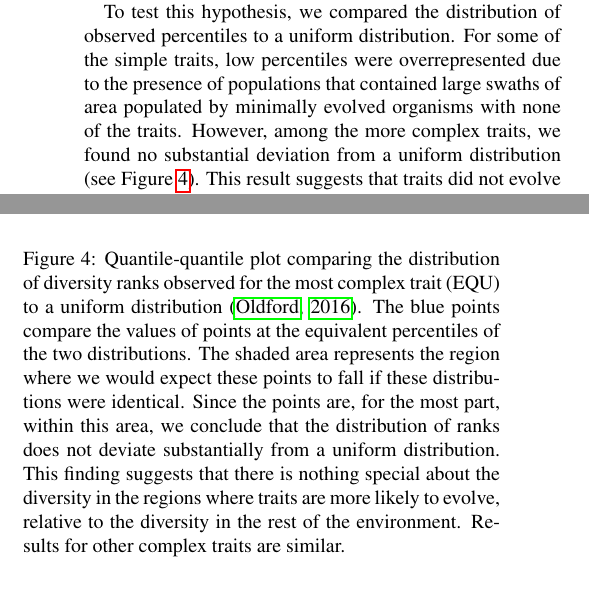
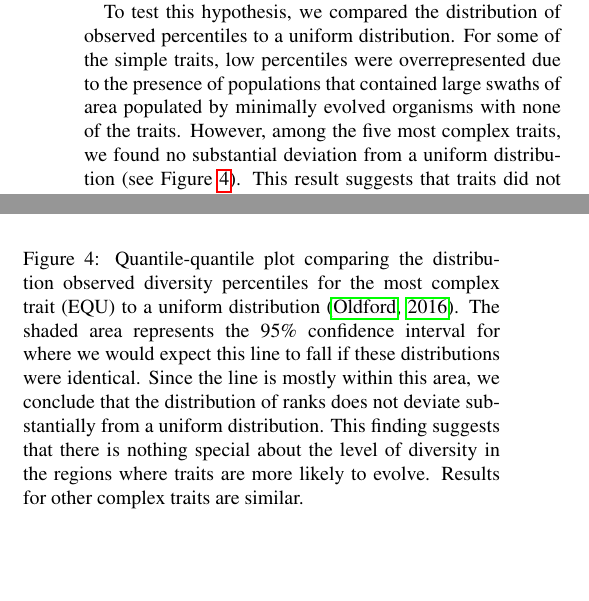
Before and after one commit to emilydolson/evo_in_space, a LaTeX paper (hotspots.tex, which reads hotspots_main.tex): two parts of the columns of page 6 of 9, joined at a grey line, cut so that both start at the same text, the shorter picture padded with empty space. Compiled offline with pdfLaTeX.

Commit message:
Update on Overleaf.

```diff
--- a/hotspots_main.tex
+++ b/hotspots_main.tex
@@ -104,24 +104,17 @@ Now that we have established that a spatial pattern exists in the locations wher
 To test this explanation, we performed a multi-variate linear regression attempting to predict the value of each position in the kernel intensity map from a series of boolean variables indicating which resources were present in a cell. We tried such regressions on various subsets of the data: a single trait within a single environment, a single trait across environments, and all traits across all environments. Models built from data on a single trait in a single environment varied wildly in the percent of variation that they explained, but many explained a high percentage ($R^{2}$ values ranged from .11 to .95). However, very little (if any) of this explanatory power generalizes across environments. Resources that increase evolutionary potential for a given trait in one environment (as indicated by a regression coefficient significantly greater than 0) will decrease it in a different environment (as indication by a regression coefficient significantly less than 0). Linear models calculated across environments were unable to reconcile these differing patterns, explaining minimal variation in evolutionary potential ($R^{2}$ values ranged from .03 to .13). A similar set of models in which the predictor variables were the distance to each resource was similarly ineffective. While high degrees of spatial autocorrelation in the kernel intensity maps mean that the assumption of independence is violated for these linear models, such a reduction in the degrees of freedom should only inflate the apparent variation explained. The failure of this simple mechanism to explain our observed results suggests that there are more complex processes driving these effects. Note: There does appear to be correlation between hotspot location and background color in figures 3 and 5. This was assigned
 
 Many hotspots appear to overlap with borders between different combinations of resources. Such regions likely have elevated local diversity, as different phenotypes will be better adapted to the different regions. As discussed previously (see Background), there is reason to believe that diversity leads to increased evolutionary potential. Thus, variation in local diversity is another possible driver of evolutionary hotspots. To test this hypothesis, we calculated local diversity across the environment for time points immediately before a novel trait first appeared. Specifically, we measured local diversity as the Shannon entropy of phenotypes within the 25 cells in the 5x5 patch around a given focal cell. We performed this calculation for each cell in the environment at a given time point, producing a map of local diversities. Within each of these maps, we calculated a percentile for each of the 3600 local diversity values, based on the proportion of sites that had a lower diversity.
-% @CAO: "Same rank" isn't always clear.  Do they all count as if they were just one organism?  Or is spece left for the whole group?  Is a group rank in the best, worst, or medium positions of the spots it holds?  One simpler way of phrasing this is something along the lines of "...assigned a percentile based on the proportion of sites that have a lower diversity."  (then we also wouldn't need to convert it to a percentile later).
-%@ELD: It originally said percentile, but Josh seemed to find that to be a more confusing term than "rank", so I switched. I agree that percentile makes it clearer how ties are handled, though, so I'll switch back.
+
 
 \begin{figure}[t]
 \begin{center}
 %\includegraphics[width=2.1in]{50065_all_hotspots.png}
 \includegraphics[width=2.8in]{figs/localdiversity.png}
-\caption{Quantile-quantile plot comparing the distribution of diversity ranks observed for the most complex trait (EQU) to a uniform distribution \citep{oldford_qqtest:_2016}. The blue points compare the values of points at the equivalent percentiles of the two distributions. The shaded area represents the region where we would expect these points to fall if these distributions were identical. Since the points are, for the most part, within this area, we conclude that the distribution of ranks does not deviate substantially from a uniform distribution. This finding suggests that there is nothing special about the diversity in the regions where traits are more likely to evolve, relative to the diversity in the rest of the environment. Results for other complex traits are similar.}
+\caption{Quantile-quantile plot comparing the distribution observed diversity percentiles for the most complex trait (EQU) to a uniform distribution \citep{oldford_qqtest:_2016}. The shaded area represents the 95\% confidence interval for where we would expect this line to fall if these distributions were identical. Since the line is mostly within this area, we conclude that the distribution of ranks does not deviate substantially from a uniform distribution. This finding suggests that there is nothing special about the level of diversity in the regions where traits are more likely to evolve. Results for other complex traits are similar.}
 \label{diversity}
 \end{center}
 \end{figure}
 
-%Is this big enough?
-% @CAO: Not really.  Ideally, we should make it two columns, or at least only two populations wide and take up one full column.  I think we have the room (and if it goes only a little over, we can cut)
-%This figure could either compare across tasks or across environments. I'm not sure which is better.. Currently it's EQU across all environments. I think I like it better than tasks within an environment, which is what I did for the poster.
-% @CAO: I like it how it is.
-%I should probably either label the panels A-I, or put some sort of identifier below each.
-%ELD: How about now? I could make it wider, but then it would be so tall that it would take up its own page and we probably don't have space for that
 \begin{figure*}[t]
 \begin{center}
 %\includegraphics[width=2.1in]{50065_all_hotspots.png}
@@ -133,11 +126,8 @@ Many hotspots appear to overlap with borders between different combinations of r
 
 Next, we located the cell in which a novel trait was about to evolve and recorded its percentile. If diversity has no impact on the probability of a new trait evolving, we would expect all percentile values to be equally likely (i.e. follow a uniform distribution). If, on the other hand, new traits are more likely to evolve in areas with elevated local diversity, we would expect high percentiles to be overrepresented.
 
-To test this hypothesis, we compared the distribution of observed percentiles to a uniform distribution. For some of the simple traits, low percentiles were overrepresented due to the presence of populations that contained large swaths of area populated by minimally evolved organisms with none of the traits. However, among the more complex traits, we found no substantial deviation from a uniform distribution (see Figure \ref{diversity}). This result suggests that traits did not evolve more frequently in the most diverse regions of the environment. While it is possible that this lack of an effect is the result of the specific diversity metric used, it strongly suggests that local diversity is not an important driver of hotspot location. This result may also cast doubt on the idea that hotspots of diversity are hotspots of all evolutionary processes, but we would need to perform the same test with phylogenetic rather than phenotypic diversity to address that point.
+To test this hypothesis, we compared the distribution of observed percentiles to a uniform distribution. For some of the simple traits, low percentiles were overrepresented due to the presence of populations that contained large swaths of area populated by minimally evolved organisms with none of the traits. However, among the five most complex traits, we found no substantial deviation from a uniform distribution (see Figure \ref{diversity}). This result suggests that traits did not evolve more frequently in the most diverse regions of the environment. While it is possible that this lack of an effect is the result of the specific diversity metric used, it strongly suggests that local diversity is not an important driver of hotspot location. This result may also cast doubt on the idea that hotspots of diversity are hotspots of all evolutionary processes, but we would need to perform the same test with phylogenetic rather than phenotypic diversity to address that point.
 
-%If this section is confusing, I could easily add a heat map of local diversity to help clarify what I'm talking about.
-% @CAO: I think it's relatively clear -- I'm not sure a heat map would clear it up much, but if it looks good we can do that.  It does look like we have the space.
-% @ELD: Eh, they don't look as cool as you would hope. And I'm thinking that after the figure 5 resize we don't really have the space.
 
 %Thinking about it more, I don't think comparing to the control actually makes sense here. If there were an effect of diversity, it's entirely possible that it would show up in the control too. The control is just unlikely to have high levels of diversity in a consistent region, because there is nothing consistent about specific regions between runs.
 % @CAO: I agree.  I think we're doing a good comparison already.  The other issue, though, is that if the natural grouping of sites into a single percentile is driving some of the effect.  The way we control for THAT is to use the same distribution of diversities in the world, but draw from them randomly as our control data.  If we systematically see more or less of an effect, that means diversity did have some kind of correlation that we were missing.
```
